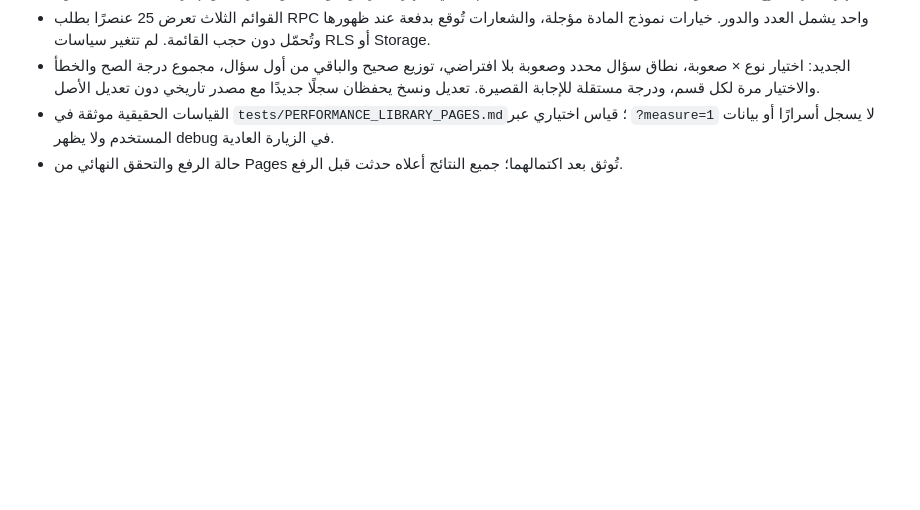
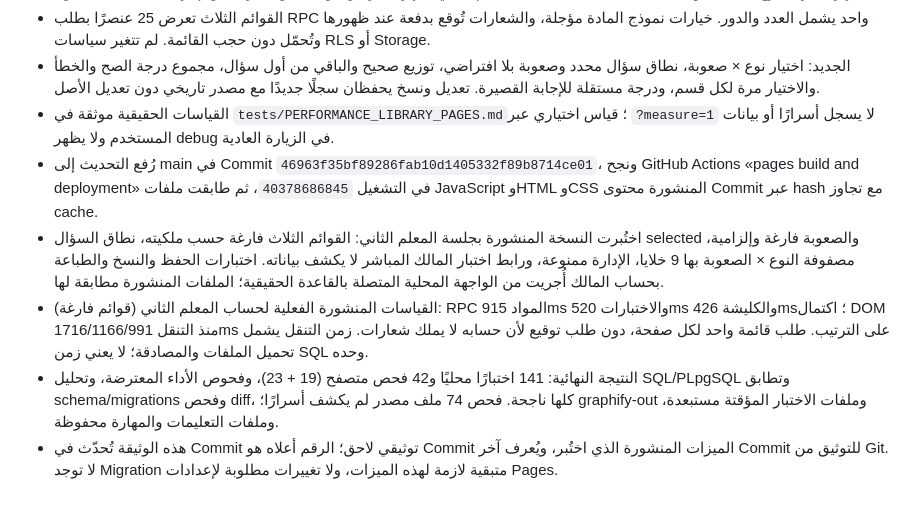
Before and after one commit to khyal001/teacher-question-bank, a Markdown page: PROJECT_STATE.md, the part around the change. GitHub-like rendering; blank space fills up the shorter version.

Commit message:
Document verified production migration and release results

```diff
--- a/PROJECT_STATE.md
+++ b/PROJECT_STATE.md
@@ -92,4 +92,8 @@
 - القوائم الثلاث تعرض 25 عنصرًا بطلب RPC واحد يشمل العدد والدور. خيارات نموذج المادة مؤجلة، والشعارات تُوقع بدفعة عند ظهورها وتُحمّل دون حجب القائمة. لم تتغير سياسات RLS أو Storage.
 - الجديد: اختيار نوع × صعوبة، نطاق سؤال محدد وصعوبة بلا افتراضي، توزيع صحيح والباقي من أول سؤال، مجموع درجة الصح والخطأ والاختيار مرة لكل قسم، ودرجة مستقلة للإجابة القصيرة. تعديل ونسخ يحفظان سجلًا جديدًا مع مصدر تاريخي دون تعديل الأصل.
 - القياسات الحقيقية موثقة في `tests/PERFORMANCE_LIBRARY_PAGES.md`؛ قياس اختياري عبر `?measure=1` لا يسجل أسرارًا أو بيانات المستخدم ولا يظهر debug في الزيارة العادية.
-- حالة الرفع والتحقق النهائي من Pages تُوثق بعد اكتمالهما؛ جميع النتائج أعلاه حدثت قبل الرفع.
+- رُفع التحديث إلى main في Commit `46963f35bf89286fab10d1405332f89b8714ce01`، ونجح GitHub Actions «pages build and deployment» في التشغيل `40378686845`، ثم طابقت ملفات JavaScript وHTML وCSS المنشورة محتوى Commit عبر hash مع تجاوز cache.
+- اختُبرت النسخة المنشورة بجلسة المعلم الثاني: القوائم الثلاث فارغة حسب ملكيته، نطاق السؤال selected والصعوبة فارغة وإلزامية، مصفوفة النوع × الصعوبة بها 9 خلايا، الإدارة ممنوعة، ورابط اختبار المالك المباشر لا يكشف بياناته. اختبارات الحفظ والنسخ والطباعة بحساب المالك أُجريت من الواجهة المحلية المتصلة بالقاعدة الحقيقية؛ الملفات المنشورة مطابقة لها.
+- القياسات المنشورة الفعلية لحساب المعلم الثاني (قوائم فارغة): RPC المواد 915ms والاختبارات 520ms والكليشة 426ms؛ اكتمال DOM منذ التنقل 1716/1166/991ms على الترتيب. طلب قائمة واحد لكل صفحة، دون طلب توقيع لأن حسابه لا يملك شعارات. زمن التنقل يشمل تحميل الملفات والمصادقة؛ لا يعني زمن SQL وحده.
+- النتيجة النهائية: 141 اختبارًا محليًا و42 فحص متصفح (19 + 23)، وفحوص الأداء المعترضة، وتحليل SQL/PLpgSQL وتطابق schema/migrations وفحص diff، كلها ناجحة. فحص 74 ملف مصدر لم يكشف أسرارًا؛ graphify-out وملفات الاختبار المؤقتة مستبعدة، وملفات التعليمات والمهارة محفوظة.
+- هذه الوثيقة تُحدّث في Commit توثيقي لاحق؛ الرقم أعلاه هو Commit الميزات المنشورة الذي اختُبر، ويُعرف آخر Commit للتوثيق من Git. لا توجد Migration متبقية لازمة لهذه الميزات، ولا تغييرات مطلوبة لإعدادات Pages.
```
Also changed, not shown: README.md (+1 -1 lines), 1 other file.
